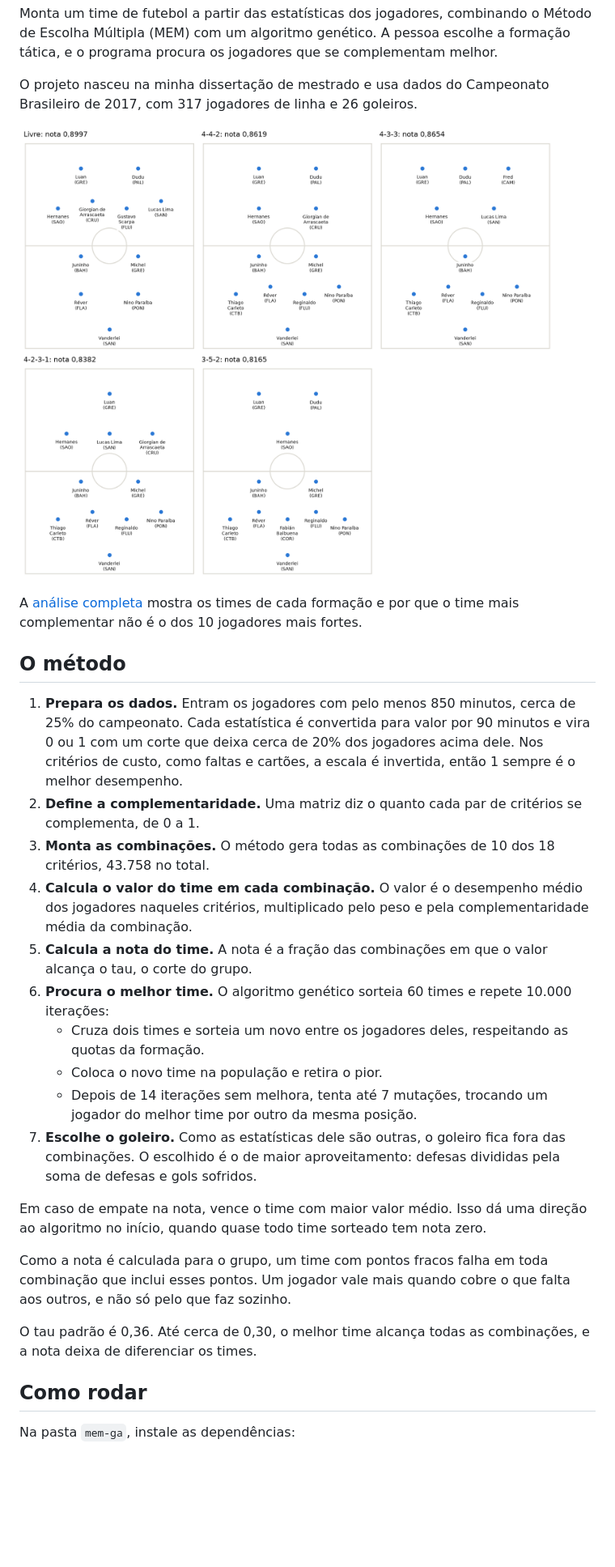
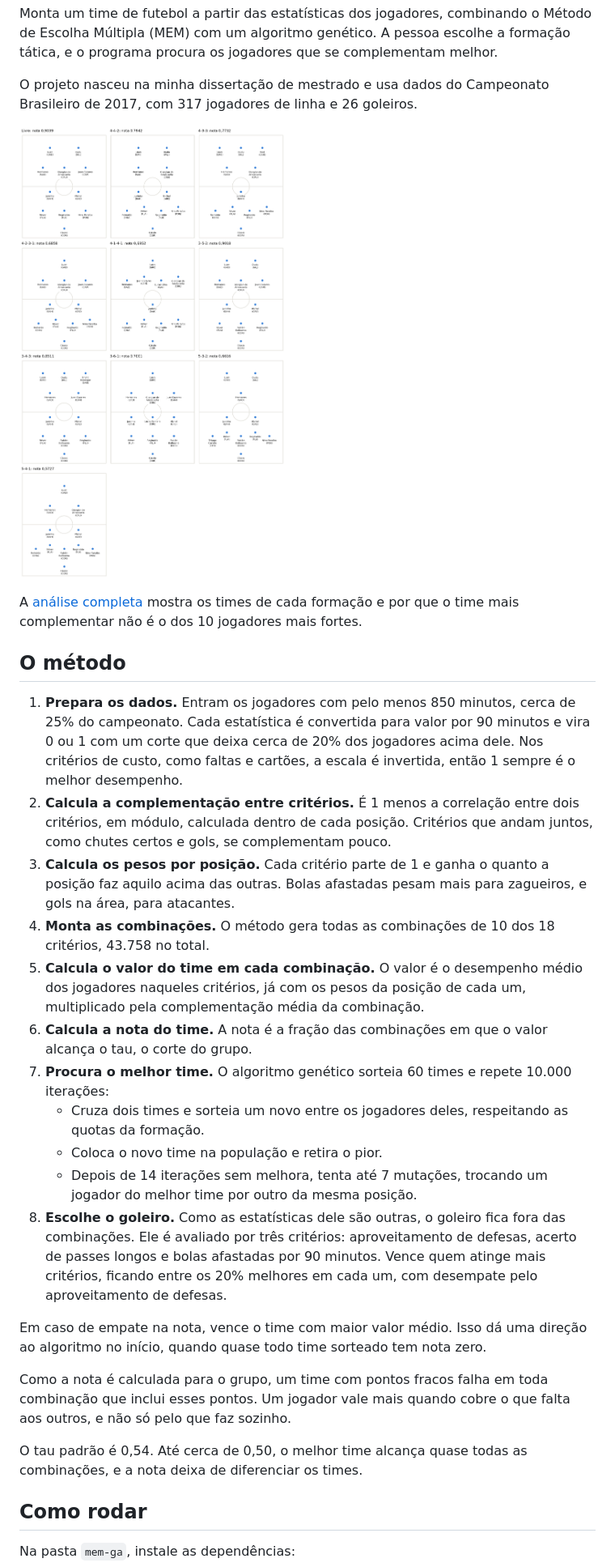
Before and after one commit to safsalles/portfolio-ds, a Markdown page: mem-ga/README.md, the part around one of its changes. Shown at 81% size. Rendered like a GitHub page; pictures changed too: mem-ga/images/times.png; blank space fills up the shorter version.

```diff
--- a/mem-ga/README.md
+++ b/mem-ga/README.md
@@ -13,21 +13,22 @@ A [análise completa](analise.ipynb) mostra os times de cada formação e por qu
 ## O método
 
 1. **Prepara os dados.** Entram os jogadores com pelo menos 850 minutos, cerca de 25% do campeonato. Cada estatística é convertida para valor por 90 minutos e vira 0 ou 1 com um corte que deixa cerca de 20% dos jogadores acima dele. Nos critérios de custo, como faltas e cartões, a escala é invertida, então 1 sempre é o melhor desempenho.
-2. **Define a complementaridade.** Uma matriz diz o quanto cada par de critérios se complementa, de 0 a 1.
-3. **Monta as combinações.** O método gera todas as combinações de 10 dos 18 critérios, 43.758 no total.
-4. **Calcula o valor do time em cada combinação.** O valor é o desempenho médio dos jogadores naqueles critérios, multiplicado pelo peso e pela complementaridade média da combinação.
-5. **Calcula a nota do time.** A nota é a fração das combinações em que o valor alcança o tau, o corte do grupo.
-6. **Procura o melhor time.** O algoritmo genético sorteia 60 times e repete 10.000 iterações:
+2. **Calcula a complementação entre critérios.** É 1 menos a correlação entre dois critérios, em módulo, calculada dentro de cada posição. Critérios que andam juntos, como chutes certos e gols, se complementam pouco.
+3. **Calcula os pesos por posição.** Cada critério parte de 1 e ganha o quanto a posição faz aquilo acima das outras. Bolas afastadas pesam mais para zagueiros, e gols na área, para atacantes.
+4. **Monta as combinações.** O método gera todas as combinações de 10 dos 18 critérios, 43.758 no total.
+5. **Calcula o valor do time em cada combinação.** O valor é o desempenho médio dos jogadores naqueles critérios, já com os pesos da posição de cada um, multiplicado pela complementação média da combinação.
+6. **Calcula a nota do time.** A nota é a fração das combinações em que o valor alcança o tau, o corte do grupo.
+7. **Procura o melhor time.** O algoritmo genético sorteia 60 times e repete 10.000 iterações:
    - Cruza dois times e sorteia um novo entre os jogadores deles, respeitando as quotas da formação.
    - Coloca o novo time na população e retira o pior.
    - Depois de 14 iterações sem melhora, tenta até 7 mutações, trocando um jogador do melhor time por outro da mesma posição.
-7. **Escolhe o goleiro.** Como as estatísticas dele são outras, o goleiro fica fora das combinações. O escolhido é o de maior aproveitamento: defesas divididas pela soma de defesas e gols sofridos.
+8. **Escolhe o goleiro.** Como as estatísticas dele são outras, o goleiro fica fora das combinações. Ele é avaliado por três critérios: aproveitamento de defesas, acerto de passes longos e bolas afastadas por 90 minutos. Vence quem atinge mais critérios, ficando entre os 20% melhores em cada um, com desempate pelo aproveitamento de defesas.
 
 Em caso de empate na nota, vence o time com maior valor médio. Isso dá uma direção ao algoritmo no início, quando quase todo time sorteado tem nota zero.
 
 Como a nota é calculada para o grupo, um time com pontos fracos falha em toda combinação que inclui esses pontos. Um jogador vale mais quando cobre o que falta aos outros, e não só pelo que faz sozinho.
 
-O tau padrão é 0,36. Até cerca de 0,30, o melhor time alcança todas as combinações, e a nota deixa de diferenciar os times.
+O tau padrão é 0,54. Até cerca de 0,50, o melhor time alcança quase todas as combinações, e a nota deixa de diferenciar os times.
 
 ## Como rodar
 
```
Also changed, not shown: other parts of mem-ga/README.md (+44 -38 lines), mem-ga/README.en.md (+52 -45 lines), mem-ga/images/cobertura.png, 9 other files.
